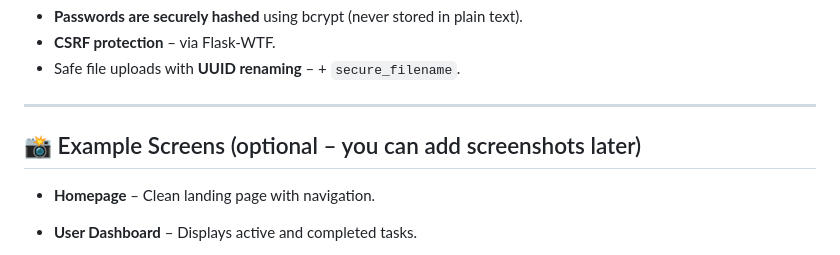
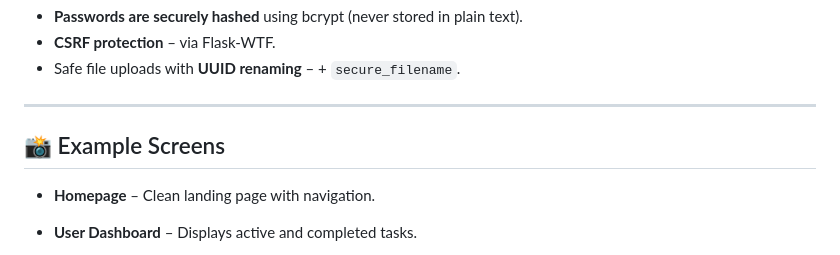
Before and after one commit to Hamza2268/Task-Accomplisher, a Markdown page: README.md, the part around the change. Rendered like a GitHub page.

```diff
--- a/README.md
+++ b/README.md
@@ -96,7 +96,7 @@ _(open in new tab)_
 - **CSRF protection** – via Flask-WTF.
 - Safe file uploads with **UUID renaming** – + `secure_filename`.
 ---
-## 📸 Example Screens (optional – you can add screenshots later)
+## 📸 Example Screens
 
 - **Homepage** – Clean landing page with navigation.
 
```
